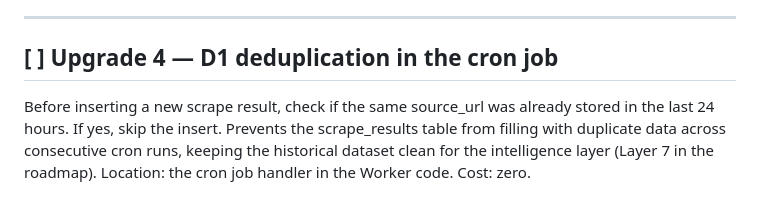
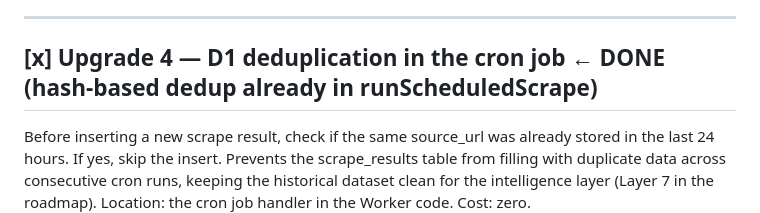
Before and after one commit to PrinceGabriel-lgtm/freshcontext-mcp, a Markdown page: ARCHITECTURE_UPGRADE_CHECKLIST.md, the part around the change. Rendered like a GitHub page.

Commit message:
docs: all 7 architecture upgrades complete

```diff
--- a/ARCHITECTURE_UPGRADE_CHECKLIST.md
+++ b/ARCHITECTURE_UPGRADE_CHECKLIST.md
@@ -35,7 +35,7 @@ Cost: zero.
 
 ---
 
-## [ ] Upgrade 4 — D1 deduplication in the cron job
+## [x] Upgrade 4 — D1 deduplication in the cron job  ← DONE (hash-based dedup already in runScheduledScrape)
 Before inserting a new scrape result, check if the same source_url was already
 stored in the last 24 hours. If yes, skip the insert.
 Prevents the scrape_results table from filling with duplicate data across
```
